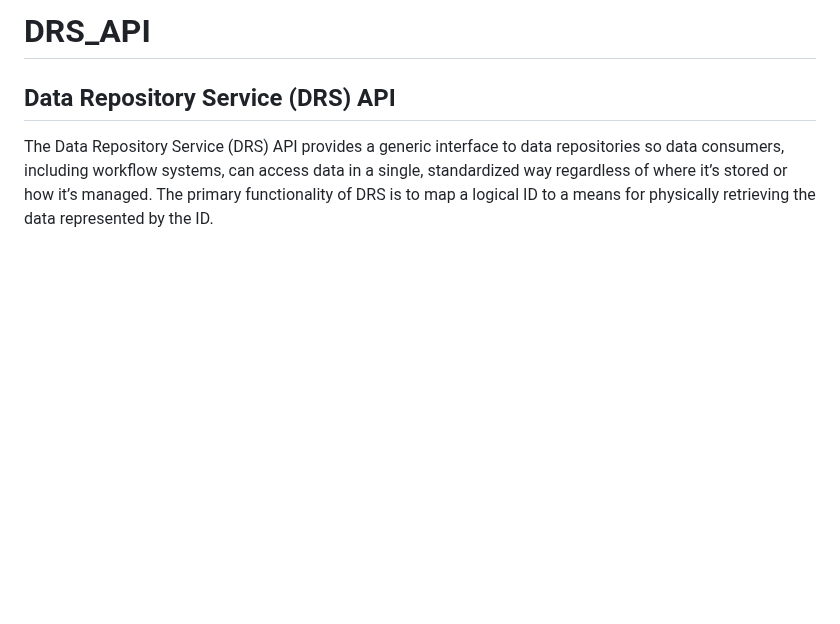
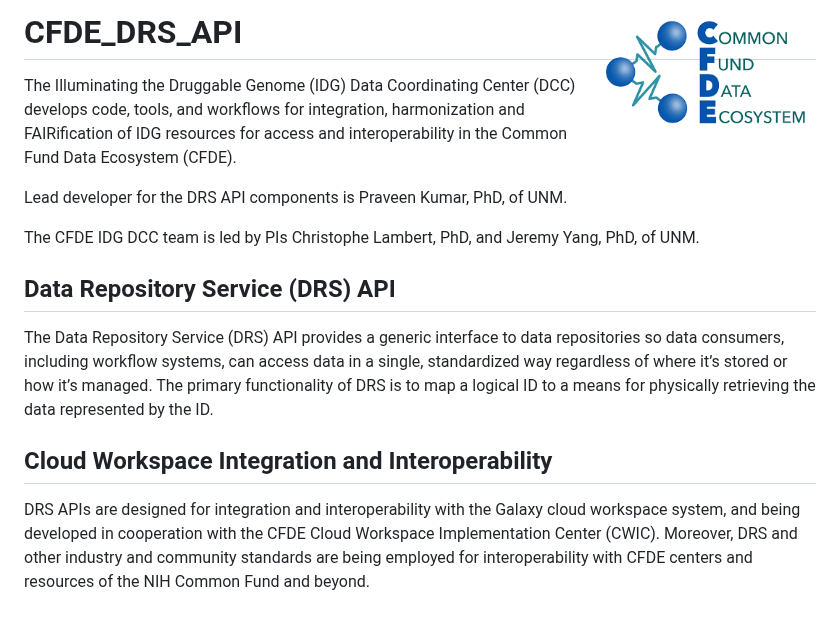
Before and after one commit to unmtransinfo/CFDE_IDG_DRS, a Markdown page: README.md, the part around the change. GitHub-like rendering; pictures changed too: doc/images/cfde_logo.png (added); blank space fills up the shorter version.

Commit message:
Ok.

```diff
--- a/README.md
+++ b/README.md
@@ -1,4 +1,23 @@
-# DRS_API
+# CFDE_DRS_API <img align="right" src="/doc/images/cfde_logo.png" height="120">
+
+The Illuminating the Druggable Genome (IDG) Data Coordinating Center
+(DCC) develops code, tools, and workflows for integration, harmonization
+and FAIRification of IDG resources for access and interoperability
+in the Common Fund Data Ecosystem (CFDE).
+
+Lead developer for the DRS API components is Praveen Kumar, PhD, of UNM.
+
+The CFDE IDG DCC team is led by PIs Christophe Lambert, PhD, and Jeremy
+Yang, PhD, of UNM.
+
 ## Data Repository Service (DRS) API
 
 The Data Repository Service (DRS) API provides a generic interface to data repositories so data consumers, including workflow systems, can access data in a single, standardized way regardless of where it’s stored or how it’s managed. The primary functionality of DRS is to map a logical ID to a means for physically retrieving the data represented by the ID.
+
+## Cloud Workspace Integration and Interoperability
+
+DRS APIs are designed for integration and interoperability with the
+Galaxy cloud workspace system, and being developed in cooperation with
+the CFDE Cloud Workspace Implementation Center (CWIC). Moreover, DRS and
+other industry and community standards are being employed for interoperability
+with CFDE centers and resources of the NIH Common Fund and beyond.
```
Also changed, not shown: doc/images/idg_logo_vertical.png (added).
